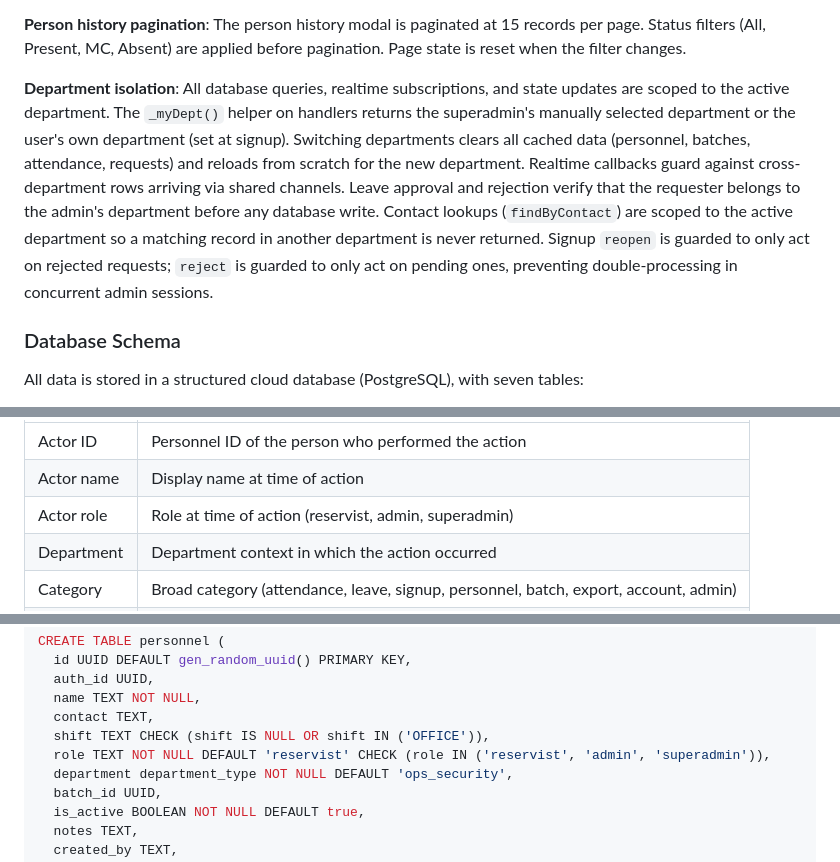
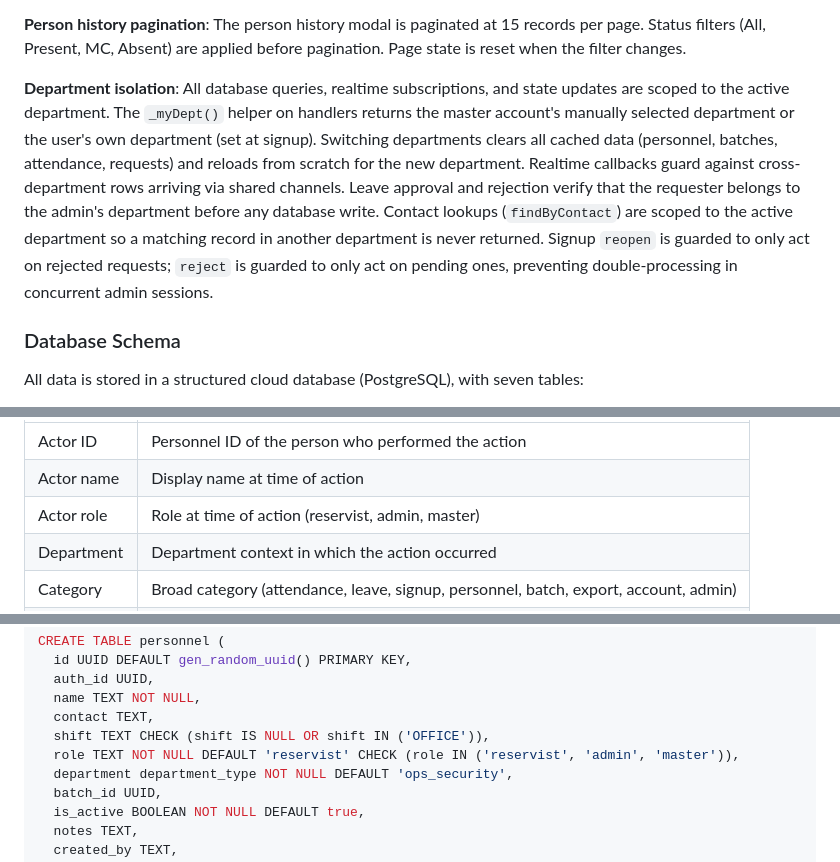
Before and after one commit to GOHSUNJIN/reservist, a Markdown page: README.md, 3 parts joined by grey strips. Rendered like a GitHub page.

Commit message:
Update README: replace superadmin with master throughout

```diff
--- a/README.md
+++ b/README.md
@@ -422,7 +422,7 @@ scripts/
 
 **Person history pagination**: The person history modal is paginated at 15 records per page. Status filters (All, Present, MC, Absent) are applied before pagination. Page state is reset when the filter changes.
 
-**Department isolation**: All database queries, realtime subscriptions, and state updates are scoped to the active department. The `_myDept()` helper on handlers returns the superadmin's manually selected department or the user's own department (set at signup). Switching departments clears all cached data (personnel, batches, attendance, requests) and reloads from scratch for the new department. Realtime callbacks guard against cross-department rows arriving via shared channels. Leave approval and rejection verify that the requester belongs to the admin's department before any database write. Contact lookups (`findByContact`) are scoped to the active department so a matching record in another department is never returned. Signup `reopen` is guarded to only act on rejected requests; `reject` is guarded to only act on pending ones, preventing double-processing in concurrent admin sessions.
+**Department isolation**: All database queries, realtime subscriptions, and state updates are scoped to the active department. The `_myDept()` helper on handlers returns the master account's manually selected department or the user's own department (set at signup). Switching departments clears all cached data (personnel, batches, attendance, requests) and reloads from scratch for the new department. Realtime callbacks guard against cross-department rows arriving via shared channels. Leave approval and rejection verify that the requester belongs to the admin's department before any database write. Contact lookups (`findByContact`) are scoped to the active department so a matching record in another department is never returned. Signup `reopen` is guarded to only act on rejected requests; `reject` is guarded to only act on pending ones, preventing double-processing in concurrent admin sessions.
 
 ### Database Schema
 
@@ -505,7 +505,7 @@ All data is stored in a structured cloud database (PostgreSQL), with seven table
 |---|---|
 | Actor ID | Personnel ID of the person who performed the action |
 | Actor name | Display name at time of action |
-| Actor role | Role at time of action (reservist, admin, superadmin) |
+| Actor role | Role at time of action (reservist, admin, master) |
 | Department | Department context in which the action occurred |
 | Category | Broad category (attendance, leave, signup, personnel, batch, export, account, admin) |
 | Action | Specific action key (e.g. `checkin.p1`, `leave.approved`, `roster.times_corrected`) |
@@ -571,7 +571,7 @@ CREATE TABLE personnel (
   name TEXT NOT NULL,
   contact TEXT,
   shift TEXT CHECK (shift IS NULL OR shift IN ('OFFICE')),
-  role TEXT NOT NULL DEFAULT 'reservist' CHECK (role IN ('reservist', 'admin', 'superadmin')),
+  role TEXT NOT NULL DEFAULT 'reservist' CHECK (role IN ('reservist', 'admin', 'master')),
   department department_type NOT NULL DEFAULT 'ops_security',
   batch_id UUID,
   is_active BOOLEAN NOT NULL DEFAULT true,
```
Also changed, not shown: other parts of README.md (+3 -3 lines).
